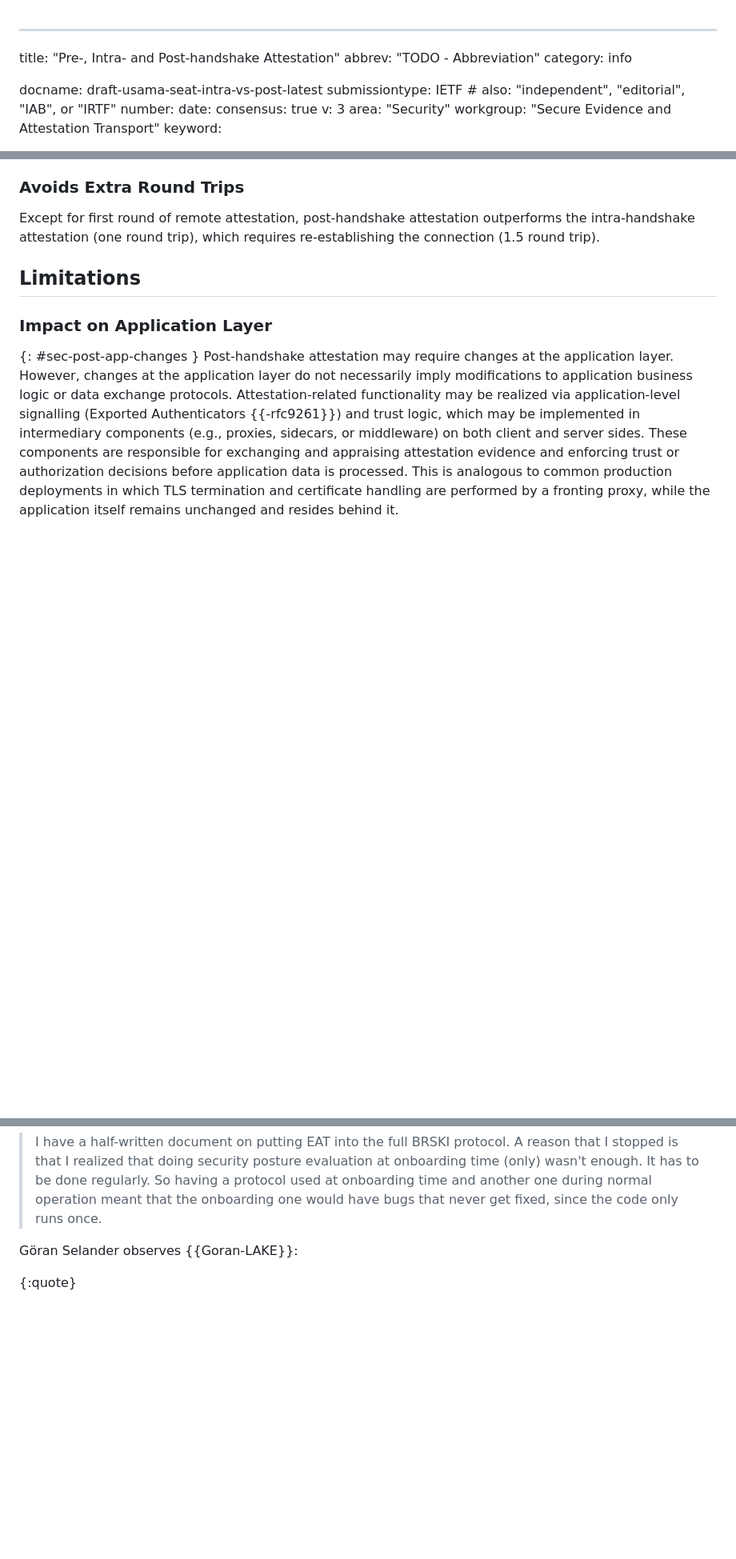
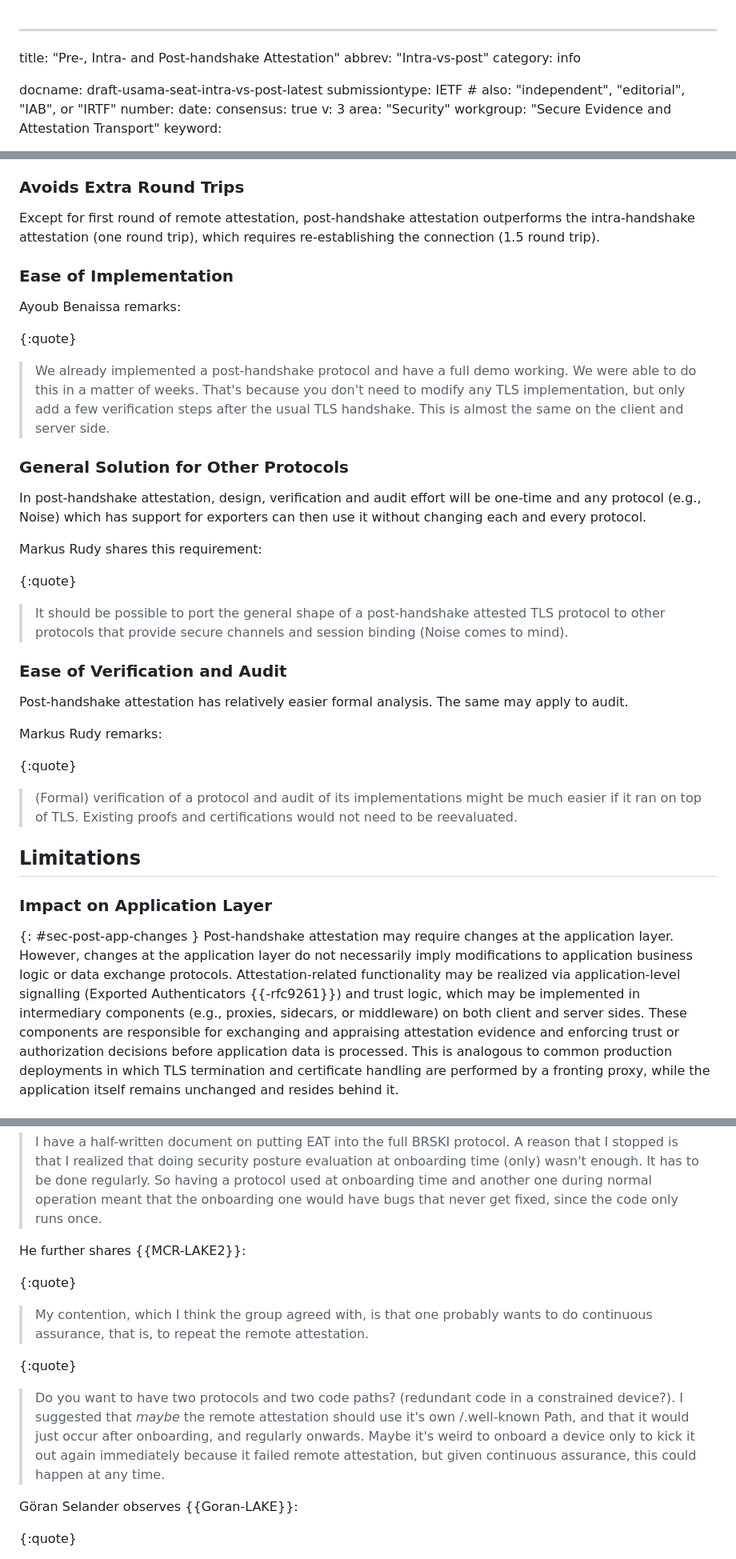
Before and after one commit to muhammad-usama-sardar/seat-intra-vs-post, a Markdown page: draft-usama-seat-intra-vs-post.md, 3 parts joined by grey strips. Shown at 80% size. Rendered like a GitHub page; blank space fills up the shorter version.

```diff
--- a/draft-usama-seat-intra-vs-post.md
+++ b/draft-usama-seat-intra-vs-post.md
@@ -1,6 +1,6 @@
 ---
 title: "Pre-, Intra- and Post-handshake Attestation"
-abbrev: "TODO - Abbreviation"
+abbrev: "Intra-vs-post"
 category: info
 
 docname: draft-usama-seat-intra-vs-post-latest
@@ -262,6 +336,40 @@ happen after Connection Establishment Time, there is no additional latency.
 Except for first round of remote attestation, post-handshake attestation outperforms the
 intra-handshake attestation (one round trip), which requires re-establishing the connection
 (1.5 round trip).
+
+### Ease of Implementation
+Ayoub Benaissa remarks:
+
+{:quote}
+>  We already implemented a post-handshake protocol and have a full demo
+working. We were able to do this in a matter of weeks. That's because you
+don't need to modify any TLS implementation, but only add a few
+verification steps after the usual TLS handshake. This is almost the same
+on the client and server side.
+
+### General Solution for Other Protocols
+In post-handshake attestation, design, verification and audit effort
+will be one-time and any protocol
+(e.g., Noise) which has support for exporters can then use it without
+changing each and every protocol.
+
+Markus Rudy shares this requirement:
+
+{:quote}
+>  It should be possible to port the general shape of a post-handshake
+attested TLS protocol to other protocols that provide secure channels
+and session binding (Noise comes to mind).
+
+### Ease of Verification and Audit
+Post-handshake attestation has relatively easier formal analysis. The
+same may apply to audit.
+
+Markus Rudy remarks:
+
+{:quote}
+>  (Formal) verification of a protocol and audit of its implementations
+might be much easier if it ran on top of TLS. Existing proofs and
+certifications would not need to be reevaluated.
 
 ## Limitations
 
@@ -310,6 +418,19 @@ regularly.  So having a protocol used at onboarding time and another one
 during normal operation meant that the onboarding one would have bugs that
 never get fixed, since the code only runs once.
 
+He further shares {{MCR-LAKE2}}:
+
+{:quote}
+>  My contention, which I think the group agreed with, is that one probably
+wants to do continuous assurance, that is, to repeat the remote attestation.
+
+{:quote}
+>  Do you want to have two protocols and two code paths? (redundant code in a
+constrained device?).  I suggested that *maybe* the remote attestation should
+use it's own /.well-known Path, and that it would just occur after
+onboarding, and regularly onwards.  Maybe it's weird to onboard a device only
+to kick it out again immediately because it failed remote attestation, but
+given continuous assurance, this could happen at any time.
 
 Göran Selander observes {{Goran-LAKE}}:
 
```
Also changed, not shown: other parts of draft-usama-seat-intra-vs-post.md (+86 -3 lines).
